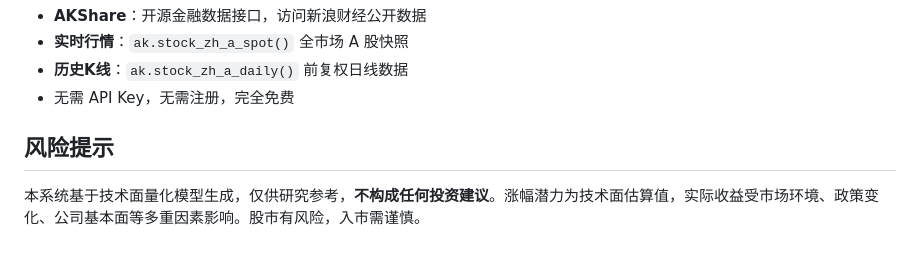
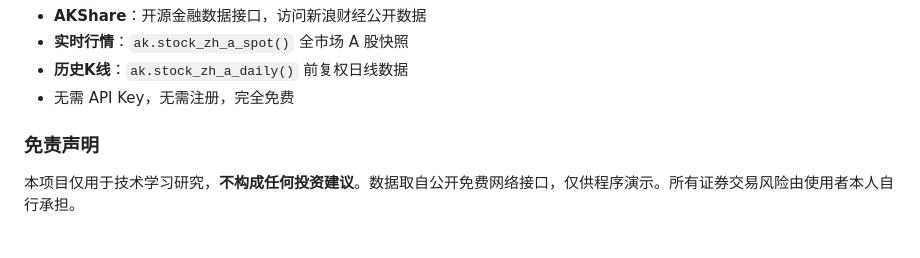
Before and after one commit to pdp111/clone, a Markdown page: README.md, the part around the change. Drawn GitHub-style.

Commit message:
添加 README.md 项目文档

```diff
--- a/README.md
+++ b/README.md
@@ -129,6 +129,5 @@ python3 main.py
 - **历史K线**：`ak.stock_zh_a_daily()` 前复权日线数据
 - 无需 API Key，无需注册，完全免费
 
-## 风险提示
-
-本系统基于技术面量化模型生成，仅供研究参考，**不构成任何投资建议**。涨幅潜力为技术面估算值，实际收益受市场环境、政策变化、公司基本面等多重因素影响。股市有风险，入市需谨慎。
+### 免责声明
+本项目仅用于技术学习研究，**不构成任何投资建议**。数据取自公开免费网络接口，仅供程序演示。所有证券交易风险由使用者本人自行承担。
```
